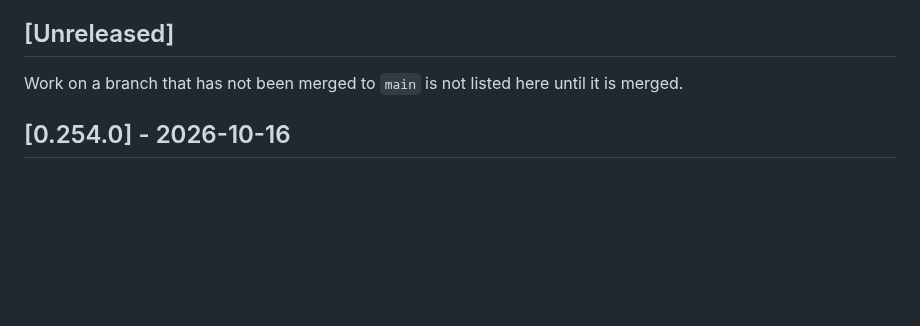
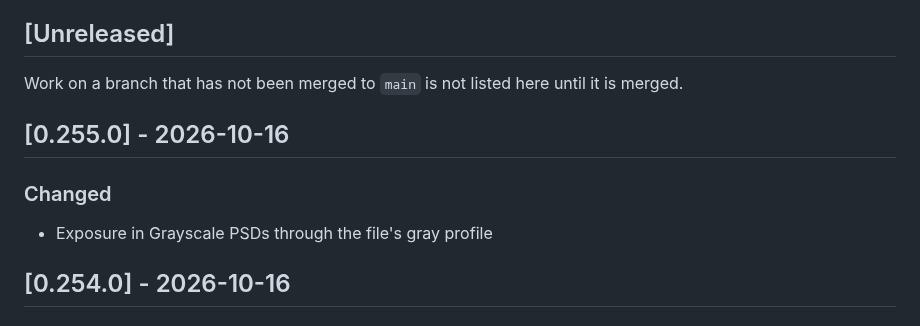
Before and after one commit to cahya-wirawan/aurora, a Markdown page: CHANGELOG.md, the part around the change. Rendered like a GitHub page; blank space fills up the shorter version.

Commit message:
Update the changelog for Grayscale Exposure
Co-Authored-By: Claude Sonnet 5.5 <noreply@anthropic.com>
Claude-Session: https://claude.ai/code/session_01ErmhN2wgHbpXbWKADw8efS

```diff
--- a/CHANGELOG.md
+++ b/CHANGELOG.md
@@ -20,6 +20,12 @@ commit, not of the merge.
 Work on a branch that has not been merged to `main` is not listed here until
 it is merged.
 
+## [0.255.0] - 2026-10-16
+
+### Changed
+
+- Exposure in Grayscale PSDs through the file's gray profile
+
 ## [0.254.0] - 2026-10-16
 
 ### Added
```
